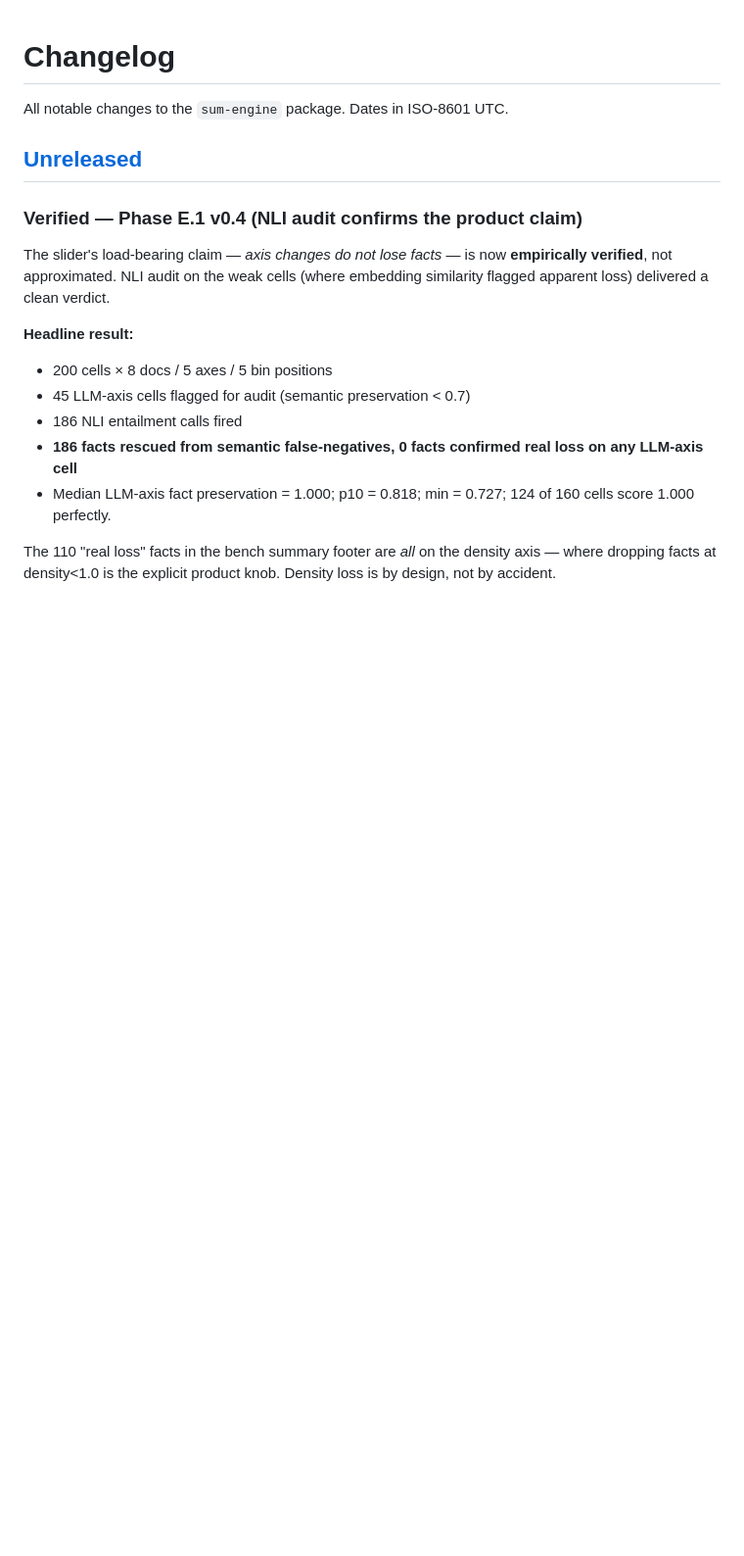
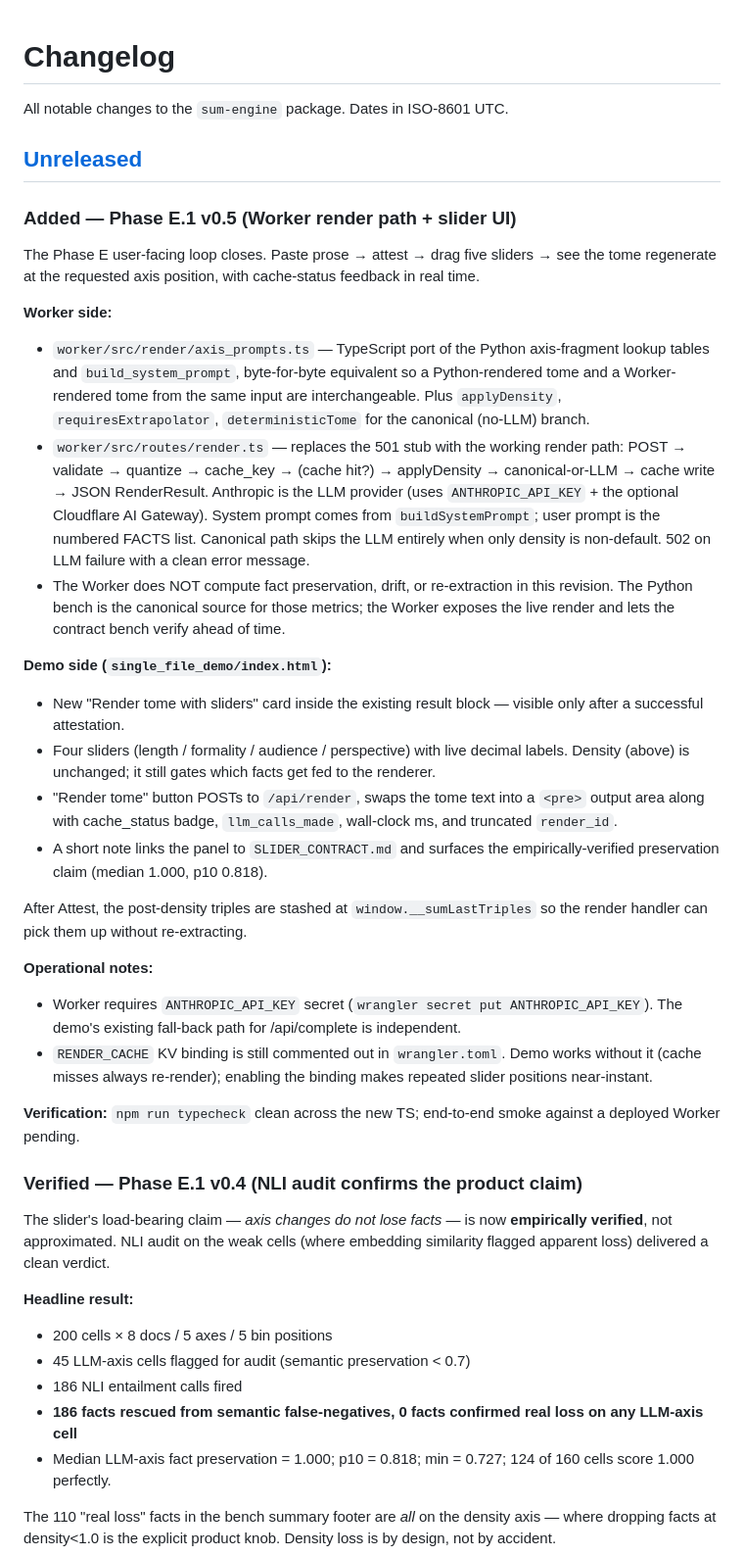
Before and after one commit to OtotaO/SUM, a Markdown page: CHANGELOG.md, the part around the change. Shown at 98% size. Rendered like a GitHub page; blank space fills up the shorter version.

Commit message:
CHANGELOG: Phase E.1 v0.5 entry (Worker render path + slider UI)
Documents the three-commit work that closes the user-facing Phase E
loop: TS port of axis prompts, real Anthropic-backed /api/render,
demo UI with five sliders and live cache-status feedback.

Co-Authored-By: Claude Opus 4.7 (1M context) <noreply@anthropic.com>

```diff
--- a/CHANGELOG.md
+++ b/CHANGELOG.md
@@ -3,6 +3,62 @@
 All notable changes to the `sum-engine` package. Dates in ISO-8601 UTC.
 
 ## [Unreleased]
+
+### Added — Phase E.1 v0.5 (Worker render path + slider UI)
+
+The Phase E user-facing loop closes. Paste prose → attest → drag
+five sliders → see the tome regenerate at the requested axis
+position, with cache-status feedback in real time.
+
+**Worker side:**
+- `worker/src/render/axis_prompts.ts` — TypeScript port of the
+  Python axis-fragment lookup tables and `build_system_prompt`,
+  byte-for-byte equivalent so a Python-rendered tome and a
+  Worker-rendered tome from the same input are interchangeable.
+  Plus `applyDensity`, `requiresExtrapolator`, `deterministicTome`
+  for the canonical (no-LLM) branch.
+- `worker/src/routes/render.ts` — replaces the 501 stub with the
+  working render path:
+    POST → validate → quantize → cache_key → (cache hit?) →
+    applyDensity → canonical-or-LLM → cache write → JSON RenderResult.
+  Anthropic is the LLM provider (uses `ANTHROPIC_API_KEY` + the
+  optional Cloudflare AI Gateway). System prompt comes from
+  `buildSystemPrompt`; user prompt is the numbered FACTS list.
+  Canonical path skips the LLM entirely when only density is
+  non-default. 502 on LLM failure with a clean error message.
+- The Worker does NOT compute fact preservation, drift, or
+  re-extraction in this revision. The Python bench is the
+  canonical source for those metrics; the Worker exposes the
+  live render and lets the contract bench verify ahead of time.
+
+**Demo side (`single_file_demo/index.html`):**
+- New "Render tome with sliders" card inside the existing result
+  block — visible only after a successful attestation.
+- Four sliders (length / formality / audience / perspective) with
+  live decimal labels. Density (above) is unchanged; it still
+  gates which facts get fed to the renderer.
+- "Render tome" button POSTs to `/api/render`, swaps the tome
+  text into a `<pre>` output area along with cache_status badge,
+  `llm_calls_made`, wall-clock ms, and truncated `render_id`.
+- A short note links the panel to `SLIDER_CONTRACT.md` and
+  surfaces the empirically-verified preservation claim (median
+  1.000, p10 0.818).
+
+After Attest, the post-density triples are stashed at
+`window.__sumLastTriples` so the render handler can pick them
+up without re-extracting.
+
+**Operational notes:**
+- Worker requires `ANTHROPIC_API_KEY` secret (`wrangler secret put
+  ANTHROPIC_API_KEY`). The demo's existing fall-back path for
+  /api/complete is independent.
+- `RENDER_CACHE` KV binding is still commented out in
+  `wrangler.toml`. Demo works without it (cache misses always
+  re-render); enabling the binding makes repeated slider positions
+  near-instant.
+
+**Verification:** `npm run typecheck` clean across the new TS;
+end-to-end smoke against a deployed Worker pending.
 
 ### Verified — Phase E.1 v0.4 (NLI audit confirms the product claim)
 
```
